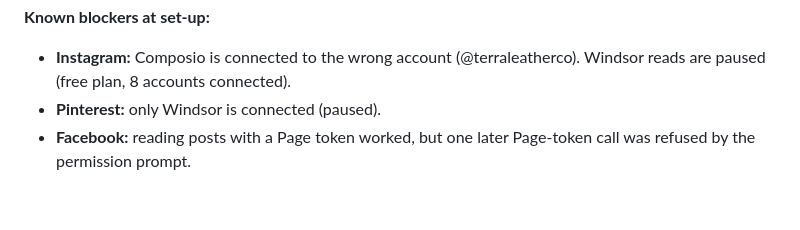
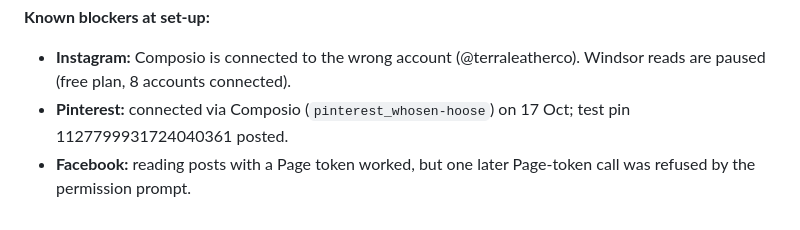
Before and after one commit to Amit2sap/Amit2sap, a Markdown page: agents/README.md, the part around the change. Rendered like a GitHub page.

Commit message:
agents README: Pinterest blocker cleared
Co-Authored-By: Claude Opus 5.5 <noreply@anthropic.com>
Claude-Session: https://claude.ai/code/session_01CExgX3LnZkdy4AwdW7vCVh

```diff
--- a/agents/README.md
+++ b/agents/README.md
@@ -40,5 +40,5 @@ Fresh-session scheduled tasks cannot carry connectors in this organisation. So e
 
 **Known blockers at set-up:**
 - **Instagram:** Composio is connected to the wrong account (@terraleatherco). Windsor reads are paused (free plan, 8 accounts connected).
-- **Pinterest:** only Windsor is connected (paused).
+- **Pinterest:** connected via Composio (`pinterest_whosen-hoose`) on 17 Oct; test pin 1127799931724040361 posted.
 - **Facebook:** reading posts with a Page token worked, but one later Page-token call was refused by the permission prompt.
```
